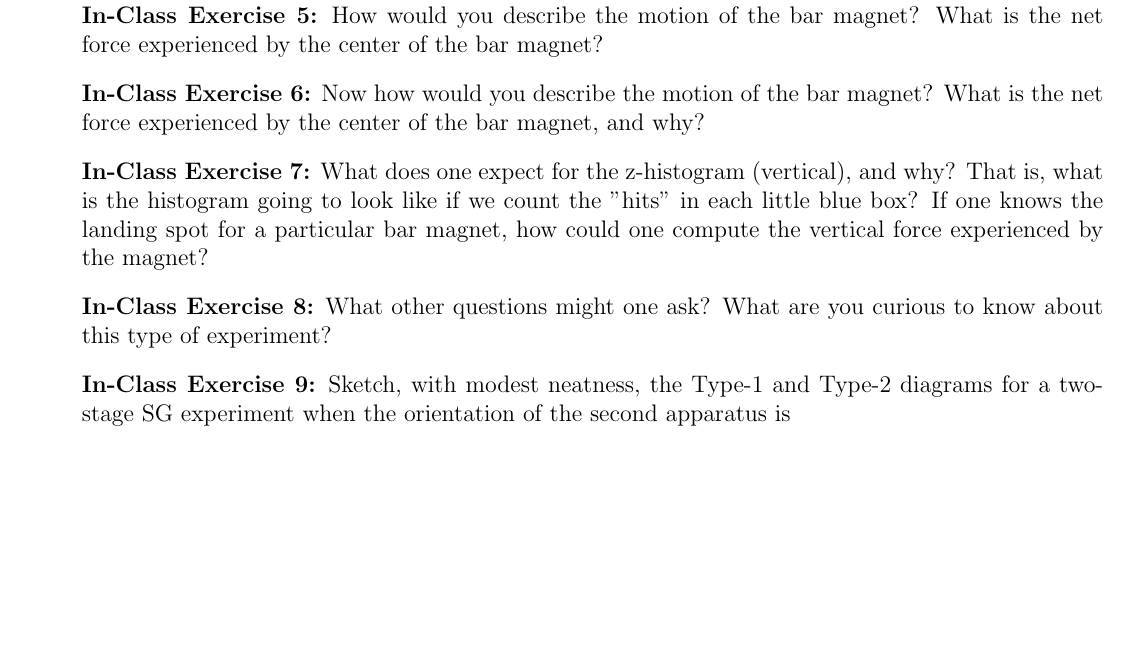
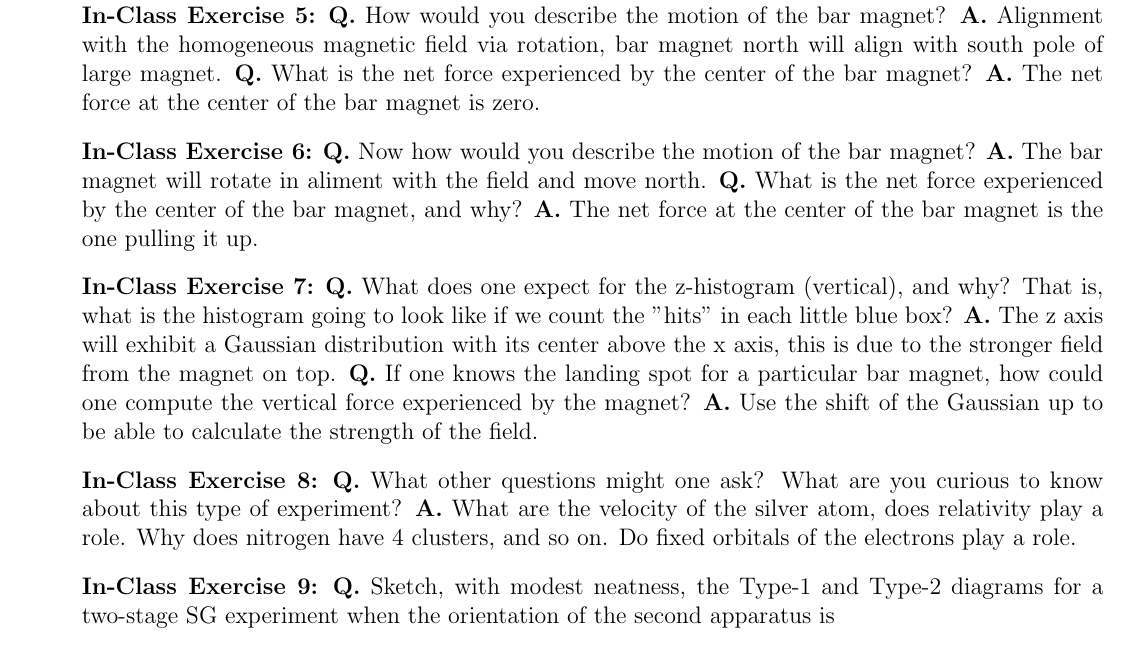
Before and after one commit to jwcrandall/csci-6907-quantum-computing, a LaTeX document (modules/m01.tex): part of page 2 of 3, cut so that both start at the same text, the shorter picture padded with empty space. Compiled offline with pdfLaTeX.

Commit message:
module one exercises TODO 9,10,...,22

```diff
--- a/modules/m01.tex
+++ b/modules/m01.tex
@@ -41,15 +41,15 @@
         \item[4.] What is an example of a physical measurement that is likely to have random errors, and for which an average over several measurements is needed? \textbf{Q.} Rolling dice is similar to coin flip example where calculating the forces on the die to consistently roll the same number would be challenging. Higher number of rolls will result in an even distribution of 1/6 for each side. For a six sided die.
     \end{enumerate}
 
-\item[] \textbf{In-Class Exercise 5:} How would you describe the motion of the bar magnet? What is the net force experienced by the center of the bar magnet?
+\item[] \textbf{In-Class Exercise 5:} \textbf{Q.} How would you describe the motion of the bar magnet? \textbf{A.} Alignment with the homogeneous magnetic field via rotation, bar magnet north will align with south pole of large magnet. \textbf{Q.} What is the net force experienced by the center of the bar magnet? \textbf{A.} The net force at the center of the bar magnet is zero.
 
-\item[] \textbf{In-Class Exercise 6:} Now how would you describe the motion of the bar magnet? What is the net force experienced by the center of the bar magnet, and why?
+\item[] \textbf{In-Class Exercise 6:} \textbf{Q.} Now how would you describe the motion of the bar magnet? \textbf{A.} The bar magnet will rotate in aliment with the field and move north. \textbf{Q.} What is the net force experienced by the center of the bar magnet, and why? \textbf{A.} The net force at the center of the bar magnet is the one pulling it up.
 
-\item[] \textbf{In-Class Exercise 7:} What does one expect for the z-histogram (vertical), and why? That is, what is the histogram going to look like if we count the "hits" in each little blue box? If one knows the landing spot for a particular bar magnet, how could one compute the vertical force experienced by the magnet?
+\item[] \textbf{In-Class Exercise 7:} \textbf{Q.} What does one expect for the z-histogram (vertical), and why? That is, what is the histogram going to look like if we count the "hits" in each little blue box? \textbf{A.} The z axis will exhibit a Gaussian distribution with its center above the x axis, this is due to the stronger field from the magnet on top. \textbf{Q.} If one knows the landing spot for a particular bar magnet, how could one compute the vertical force experienced by the magnet? \textbf{A.} Use the shift of the Gaussian up to be able to calculate the strength of the field.
 
-\item[] \textbf{In-Class Exercise 8:} What other questions might one ask? What are you curious to know about this type of experiment?
+\item[] \textbf{In-Class Exercise 8:} \textbf{Q.} What other questions might one ask? What are you curious to know about this type of experiment? \textbf{A.} What are the velocity of the silver atom, does relativity play a role. Why does nitrogen have 4 clusters, and so on. Do fixed orbitals of the electrons play a role.
 
-\item[] \textbf{In-Class Exercise 9:} Sketch, with modest neatness, the Type-1 and Type-2 diagrams for a two-stage SG experiment when the orientation of the second apparatus is
+\item[] \textbf{In-Class Exercise 9:} \textbf{Q.} Sketch, with modest neatness, the Type-1 and Type-2 diagrams for a two-stage SG experiment when the orientation of the second apparatus is
 
     \begin{enumerate}
         \item[1.] $\theta=0$
```
